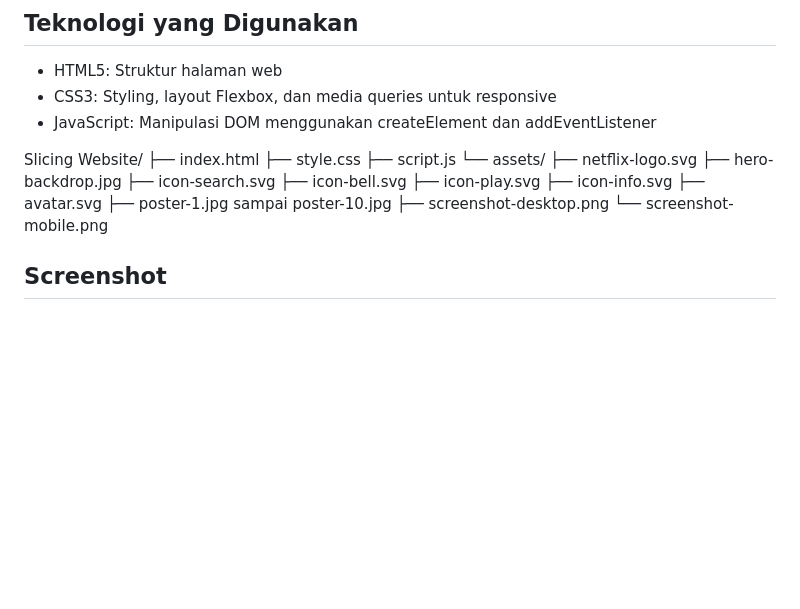
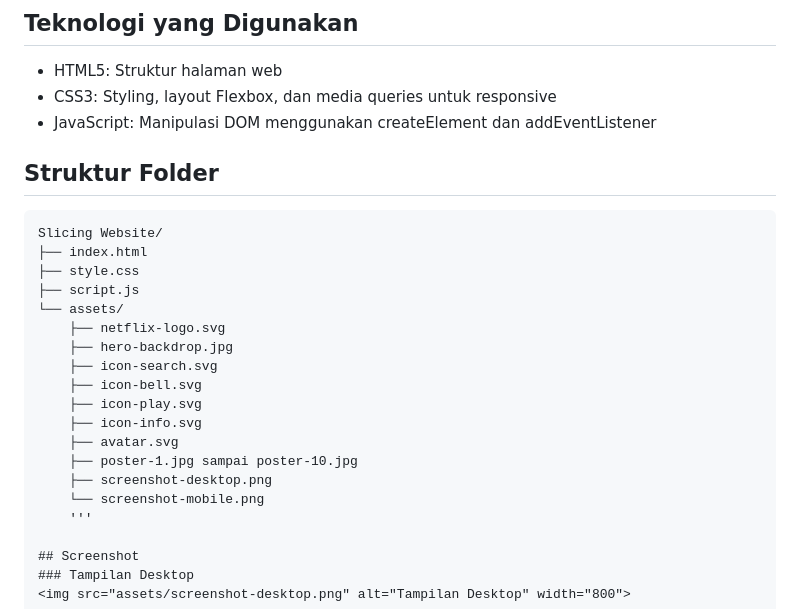
Before and after one commit to ardian79/Slicing-Website-Netflix, a Markdown page: README.md, the part around the change. Rendered like a GitHub page; blank space fills up the shorter version.

````diff
--- a/README.md
+++ b/README.md
@@ -18,6 +18,8 @@ Netflix Clone ini adalah website statis satu halaman (single-page) yang meniru t
 - CSS3: Styling, layout Flexbox, dan media queries untuk responsive
 - JavaScript: Manipulasi DOM menggunakan createElement dan addEventListener
 
+## Struktur Folder
+```text
 Slicing Website/
 ├── index.html
 ├── style.css
@@ -33,6 +35,7 @@ Slicing Website/
     ├── poster-1.jpg sampai poster-10.jpg
     ├── screenshot-desktop.png
     └── screenshot-mobile.png
+    '''
 
 ## Screenshot
 ### Tampilan Desktop
````
